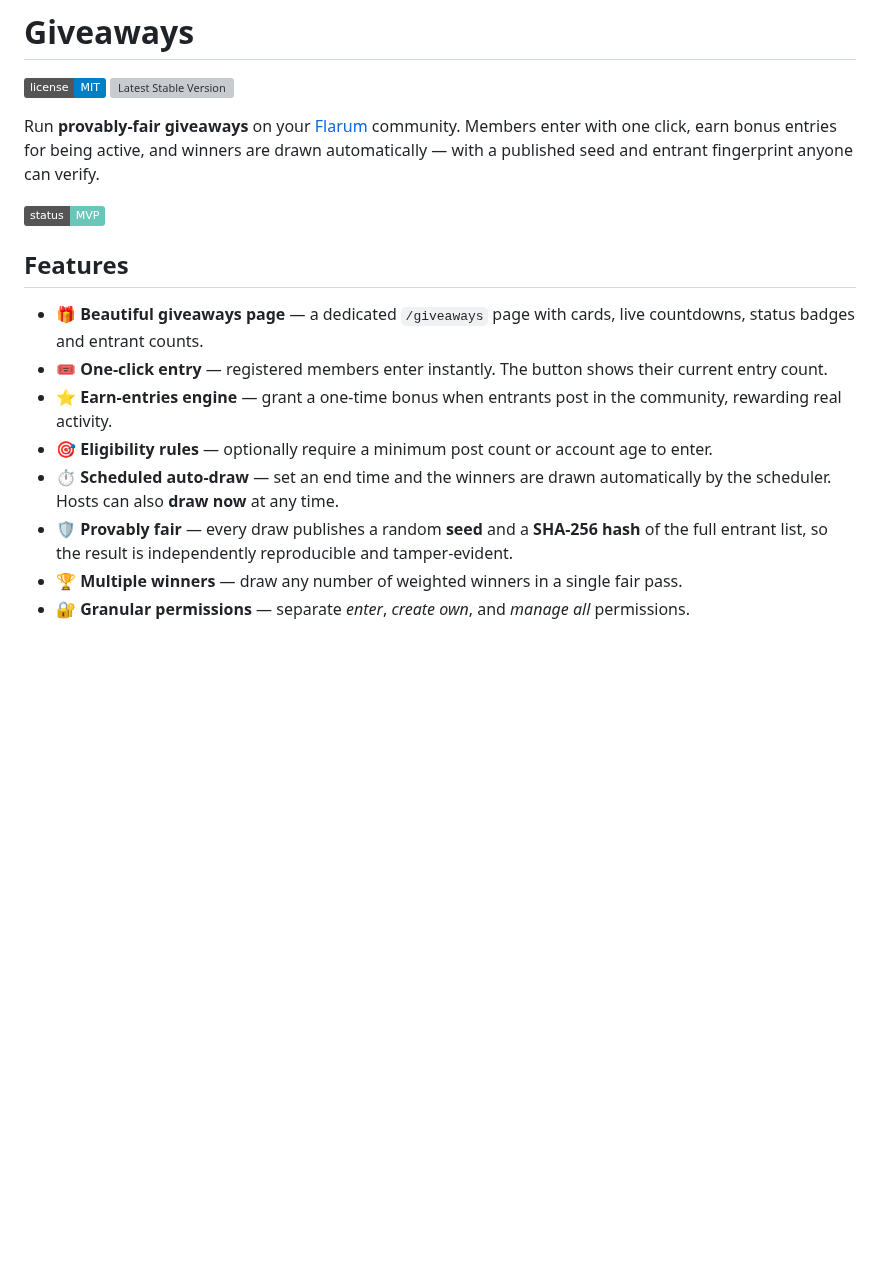
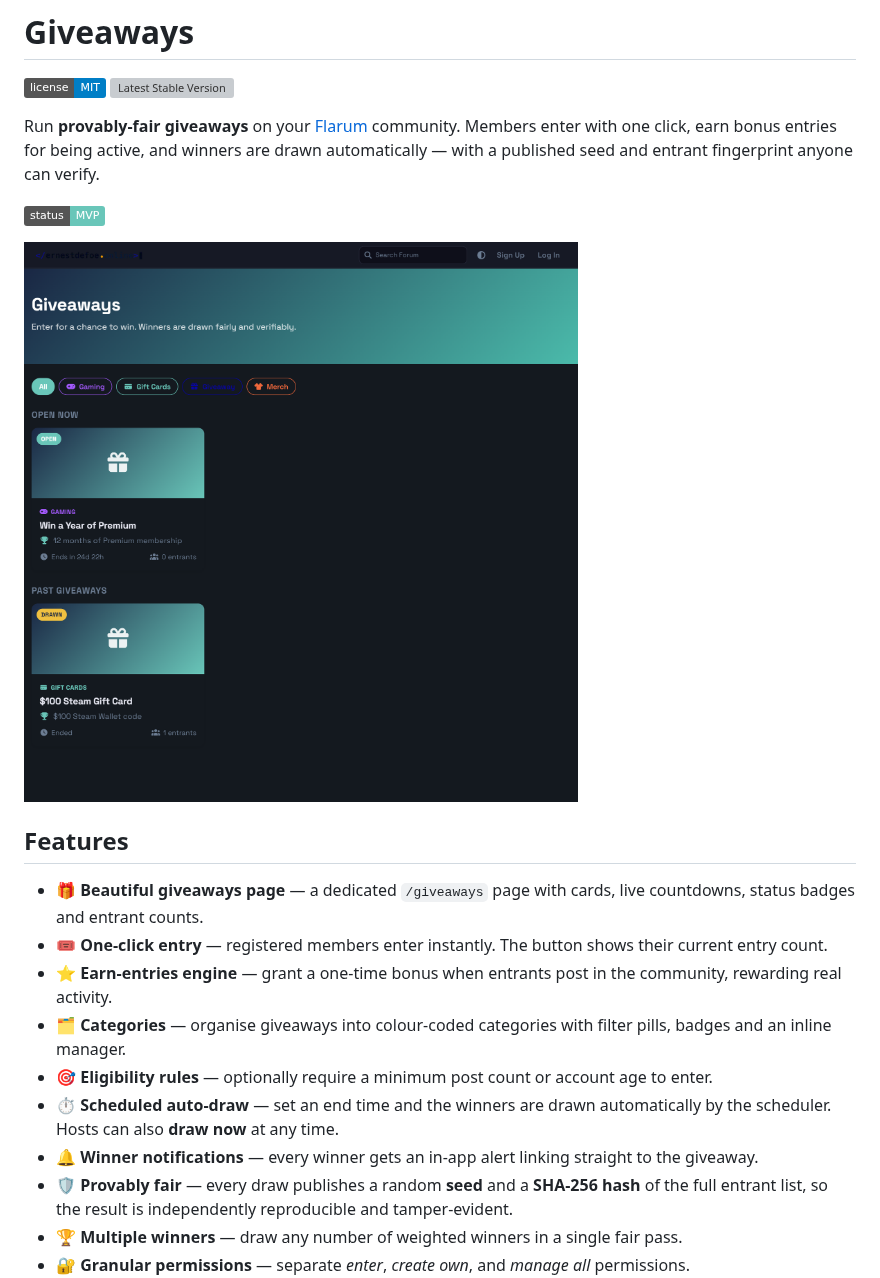
Before and after one commit to ernestdefoe/giveaways, a Markdown page: README.md, the part around one of its changes. GitHub-like rendering; pictures changed too: docs/img/index.png (added); badges without logos; blank space fills up the shorter version; grey boxes are pictures that could not be loaded.

```diff
--- a/README.md
+++ b/README.md
@@ -7,13 +7,17 @@ Run **provably-fair giveaways** on your [Flarum](https://flarum.org) community.
 
 ![status](https://img.shields.io/badge/status-MVP-69c6b9)
 
+![Giveaways page](docs/img/index.png)
+
 ## Features
 
 - 🎁 **Beautiful giveaways page** — a dedicated `/giveaways` page with cards, live countdowns, status badges and entrant counts.
 - 🎟️ **One-click entry** — registered members enter instantly. The button shows their current entry count.
 - ⭐ **Earn-entries engine** — grant a one-time bonus when entrants post in the community, rewarding real activity.
+- 🗂️ **Categories** — organise giveaways into colour-coded categories with filter pills, badges and an inline manager.
 - 🎯 **Eligibility rules** — optionally require a minimum post count or account age to enter.
 - ⏱️ **Scheduled auto-draw** — set an end time and the winners are drawn automatically by the scheduler. Hosts can also **draw now** at any time.
+- 🔔 **Winner notifications** — every winner gets an in-app alert linking straight to the giveaway.
 - 🛡️ **Provably fair** — every draw publishes a random **seed** and a **SHA-256 hash** of the full entrant list, so the result is independently reproducible and tamper-evident.
 - 🏆 **Multiple winners** — draw any number of weighted winners in a single fair pass.
 - 🔐 **Granular permissions** — separate *enter*, *create own*, and *manage all* permissions.
```
Also changed, not shown: other parts of README.md (+10 -0 lines), docs/img/detail.png (added), docs/img/winners.png (added).
